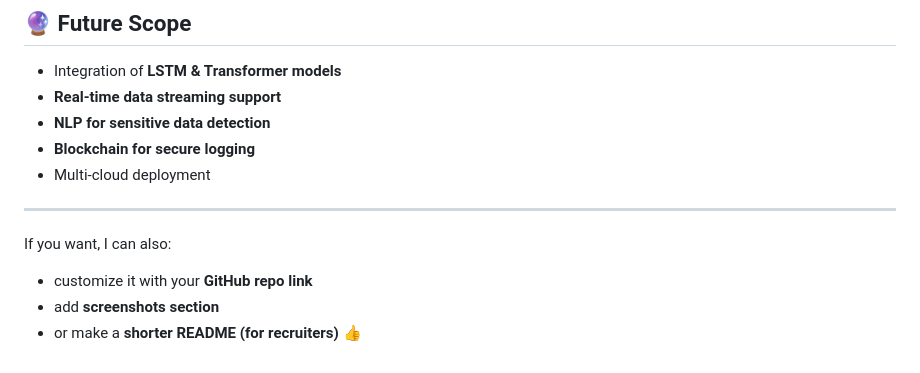
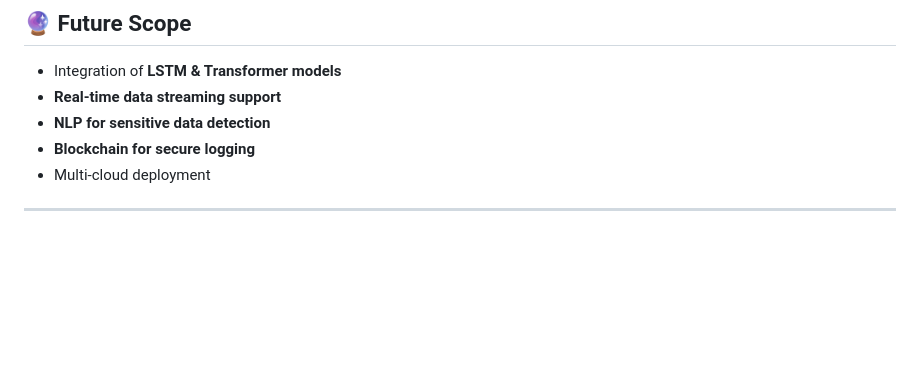
Before and after one commit to RiddhiDivekar/data-leakage-detection-framework, a Markdown page: README.md, the part around the change. Rendered like a GitHub page; blank space fills up the shorter version.

```diff
--- a/README.md
+++ b/README.md
@@ -189,11 +189,3 @@ python app.py
 * Multi-cloud deployment
 
 ---
-
-
-
-If you want, I can also:
-
-* customize it with your **GitHub repo link**
-* add **screenshots section**
-* or make a **shorter README (for recruiters)** 👍
```
